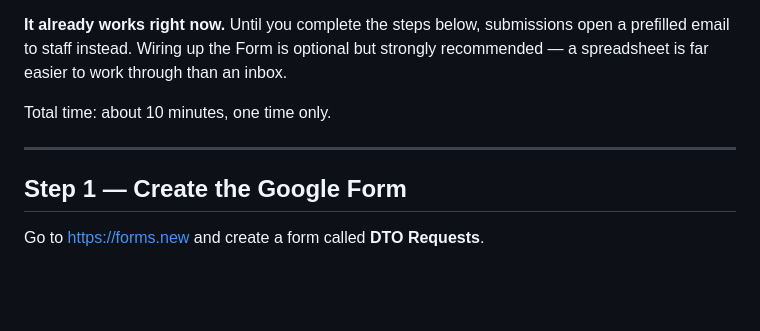
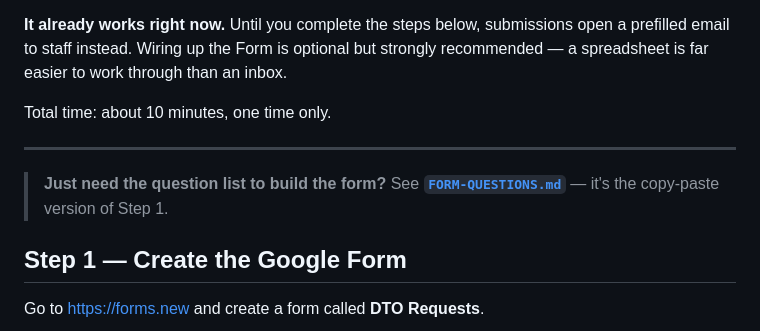
Before and after one commit to c07822343-cmyk/Placeholder, a Markdown page: SETUP-GOOGLE-FORM.md, the part around the change. GitHub-like rendering; blank space fills up the shorter version.

```diff
--- a/SETUP-GOOGLE-FORM.md
+++ b/SETUP-GOOGLE-FORM.md
@@ -11,6 +11,9 @@ far easier to work through than an inbox.
 Total time: about 10 minutes, one time only.
 
 ---
+
+> **Just need the question list to build the form?** See
+> **[`FORM-QUESTIONS.md`](FORM-QUESTIONS.md)** — it's the copy-paste version of Step 1.
 
 ## Step 1 — Create the Google Form
 
```
Also changed, not shown: FORM-QUESTIONS.md (added, +121 -0 lines), README.md (+1 -0 lines).
